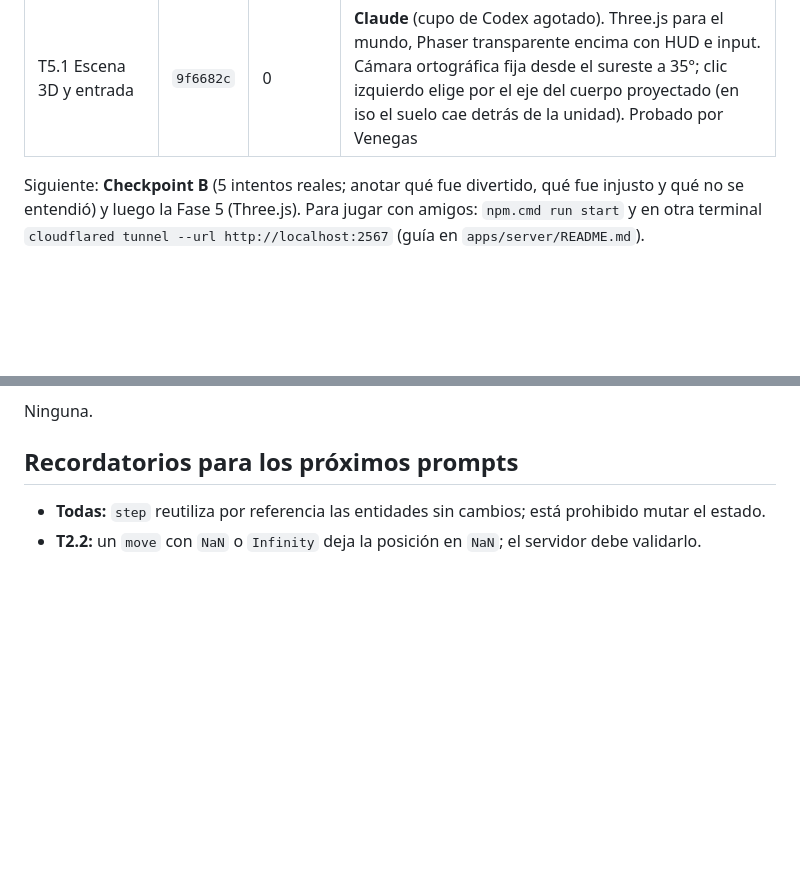
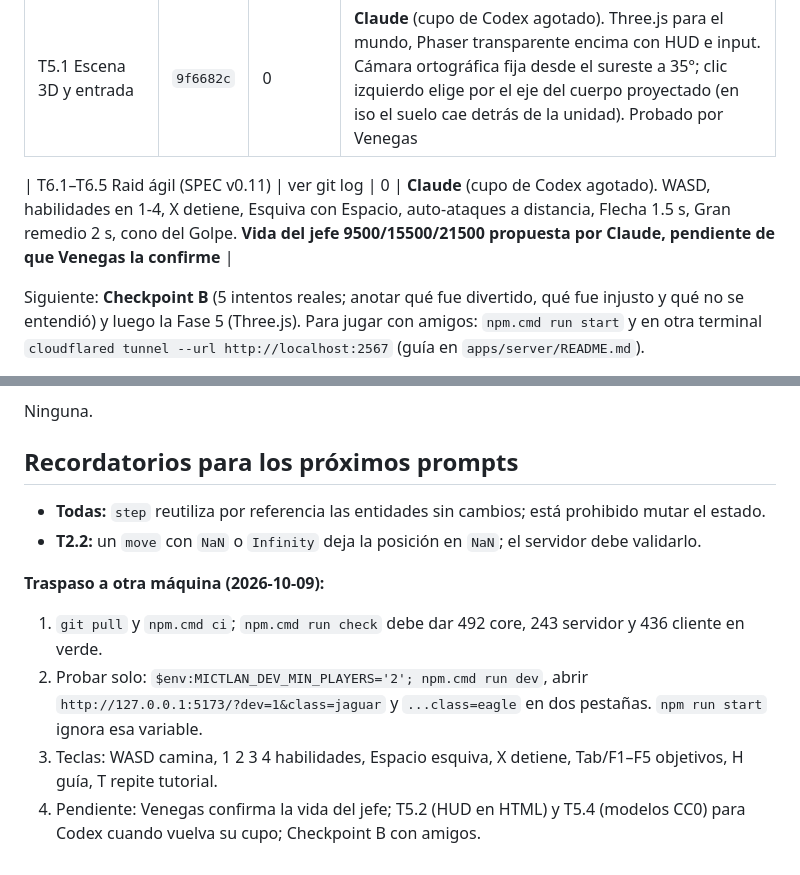
Before and after one commit to LuisGabriel112/mictlan, a Markdown page: NOTAS.md, 2 parts joined by grey strips. GitHub-like rendering; blank space fills up the shorter version.

Commit message:
docs: Fase 6 hecha y traspaso a otra máquina
Claude-Session: https://claude.ai/code/session_01WeqZnMYMoqHUJB2mh5ygJN

```diff
--- a/NOTAS.md
+++ b/NOTAS.md
@@ -35,6 +35,8 @@
 | T4.6 Animación de daño al jefe | `87fac3f` | 0 | Codex se quedó sin cupo al final, pero dejó todo listo; Claude verificó con `npm run check`. Probada por Venegas: el jefe parpadea. Se rehace en T5.3, el módulo `hit-flash.ts` se conserva |
 | T4.7 Tutorial in-game | `a60b6a9` | 0 | **Claude** (ahorrar cupo de Codex). 4 pasos en el primer intento, tecla T repite. Probado por Venegas. Para probar solo: `MICTLAN_DEV_MIN_PLAYERS=1` + `npm run dev` (`npm run start` lo ignora) |
 | T5.1 Escena 3D y entrada | `9f6682c` | 0 | **Claude** (cupo de Codex agotado). Three.js para el mundo, Phaser transparente encima con HUD e input. Cámara ortográfica fija desde el sureste a 35°; clic izquierdo elige por el eje del cuerpo proyectado (en iso el suelo cae detrás de la unidad). Probado por Venegas |
+
+| T6.1–T6.5 Raid ágil (SPEC v0.11) | ver git log | 0 | **Claude** (cupo de Codex agotado). WASD, habilidades en 1-4, X detiene, Esquiva con Espacio, auto-ataques a distancia, Flecha 1.5 s, Gran remedio 2 s, cono del Golpe. **Vida del jefe 9500/15500/21500 propuesta por Claude, pendiente de que Venegas la confirme** |
 
 Siguiente: **Checkpoint B** (5 intentos reales; anotar qué fue divertido, qué fue injusto y qué no se entendió) y luego la Fase 5 (Three.js). Para jugar con amigos: `npm.cmd run start` y en otra terminal `cloudflared tunnel --url http://localhost:2567` (guía en `apps/server/README.md`).
 
@@ -242,3 +244,10 @@ Ninguna.
 
 - **Todas:** `step` reutiliza por referencia las entidades sin cambios; está prohibido mutar el estado.
 - **T2.2:** un `move` con `NaN` o `Infinity` deja la posición en `NaN`; el servidor debe validarlo.
+
+
+**Traspaso a otra máquina (2026-10-09):**
+1. `git pull` y `npm.cmd ci`; `npm.cmd run check` debe dar 492 core, 243 servidor y 436 cliente en verde.
+2. Probar solo: `$env:MICTLAN_DEV_MIN_PLAYERS='2'; npm.cmd run dev`, abrir `http://127.0.0.1:5173/?dev=1&class=jaguar` y `...class=eagle` en dos pestañas. `npm run start` ignora esa variable.
+3. Teclas: WASD camina, 1 2 3 4 habilidades, Espacio esquiva, X detiene, Tab/F1–F5 objetivos, H guía, T repite tutorial.
+4. Pendiente: Venegas confirma la vida del jefe; T5.2 (HUD en HTML) y T5.4 (modelos CC0) para Codex cuando vuelva su cupo; Checkpoint B con amigos.
```
Also changed, not shown: PLAN.md (+5 -5 lines).
